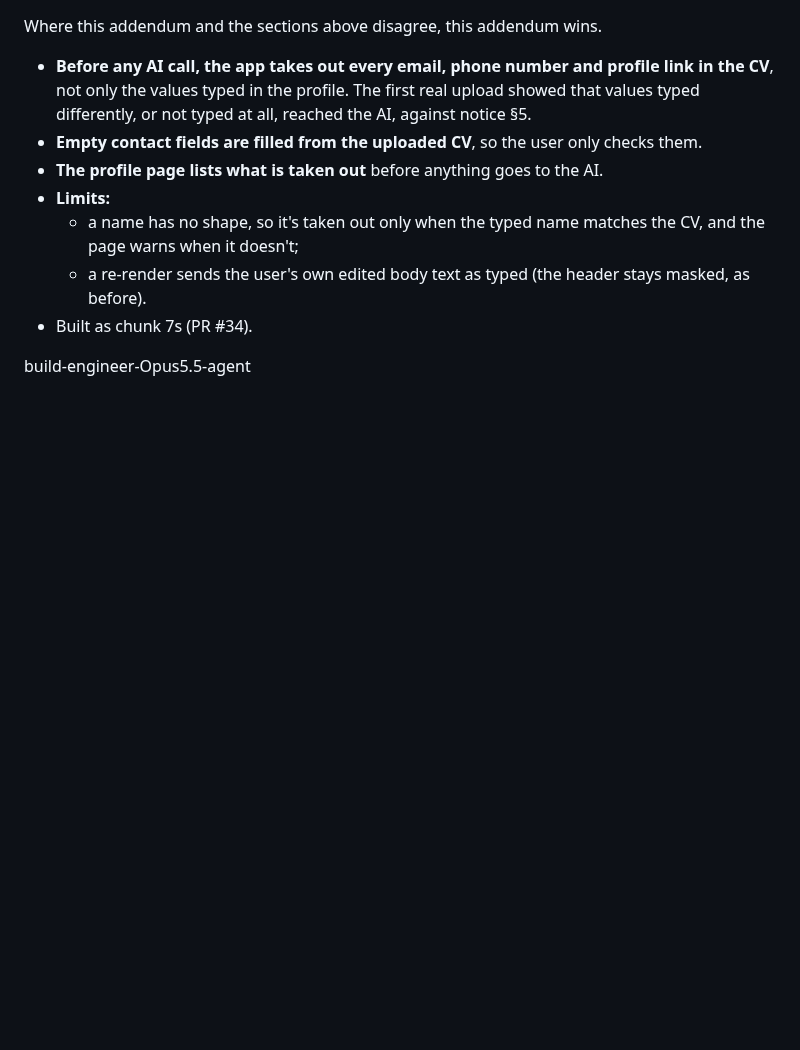
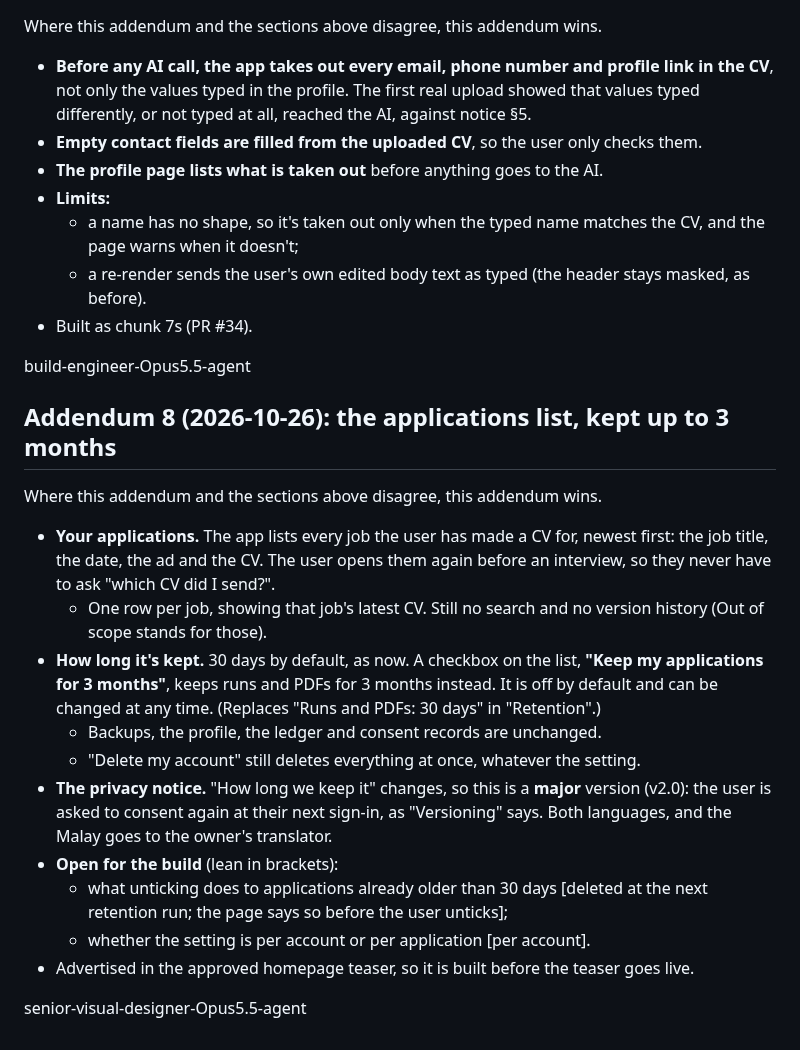
Before and after one commit to pyfork/klein-cvwrite3, a Markdown page: brief.md, the part around the change. Rendered like a GitHub page; blank space fills up the shorter version.

Commit message:
brief: Addendum 8, the applications list kept up to 3 months
Adds Addendum 8 to brief.md: the applications list (job, date, ad, latest CV), runs and PDFs kept 30 days by default or 3 months with a checkbox, and privacy notice v2.0 with fresh consent. Docs-only, no code changes.

build-engineer-Sonnet5.5-agent

```diff
--- a/brief.md
+++ b/brief.md
@@ -554,3 +554,19 @@ Where this addendum and the sections above disagree, this addendum wins.
 - Built as chunk 7s (PR #34).
 
 build-engineer-Opus5.5-agent
+
+## Addendum 8 (2026-10-26): the applications list, kept up to 3 months
+Where this addendum and the sections above disagree, this addendum wins.
+
+- **Your applications.** The app lists every job the user has made a CV for, newest first: the job title, the date, the ad and the CV. The user opens them again before an interview, so they never have to ask "which CV did I send?".
+  - One row per job, showing that job's latest CV. Still no search and no version history (Out of scope stands for those).
+- **How long it's kept.** 30 days by default, as now. A checkbox on the list, **"Keep my applications for 3 months"**, keeps runs and PDFs for 3 months instead. It is off by default and can be changed at any time. (Replaces "Runs and PDFs: 30 days" in "Retention".)
+  - Backups, the profile, the ledger and consent records are unchanged.
+  - "Delete my account" still deletes everything at once, whatever the setting.
+- **The privacy notice.** "How long we keep it" changes, so this is a **major** version (v2.0): the user is asked to consent again at their next sign-in, as "Versioning" says. Both languages, and the Malay goes to the owner's translator.
+- **Open for the build** (lean in brackets):
+  - what unticking does to applications already older than 30 days [deleted at the next retention run; the page says so before the user unticks];
+  - whether the setting is per account or per application [per account].
+- Advertised in the approved homepage teaser, so it is built before the teaser goes live.
+
+senior-visual-designer-Opus5.5-agent
```
